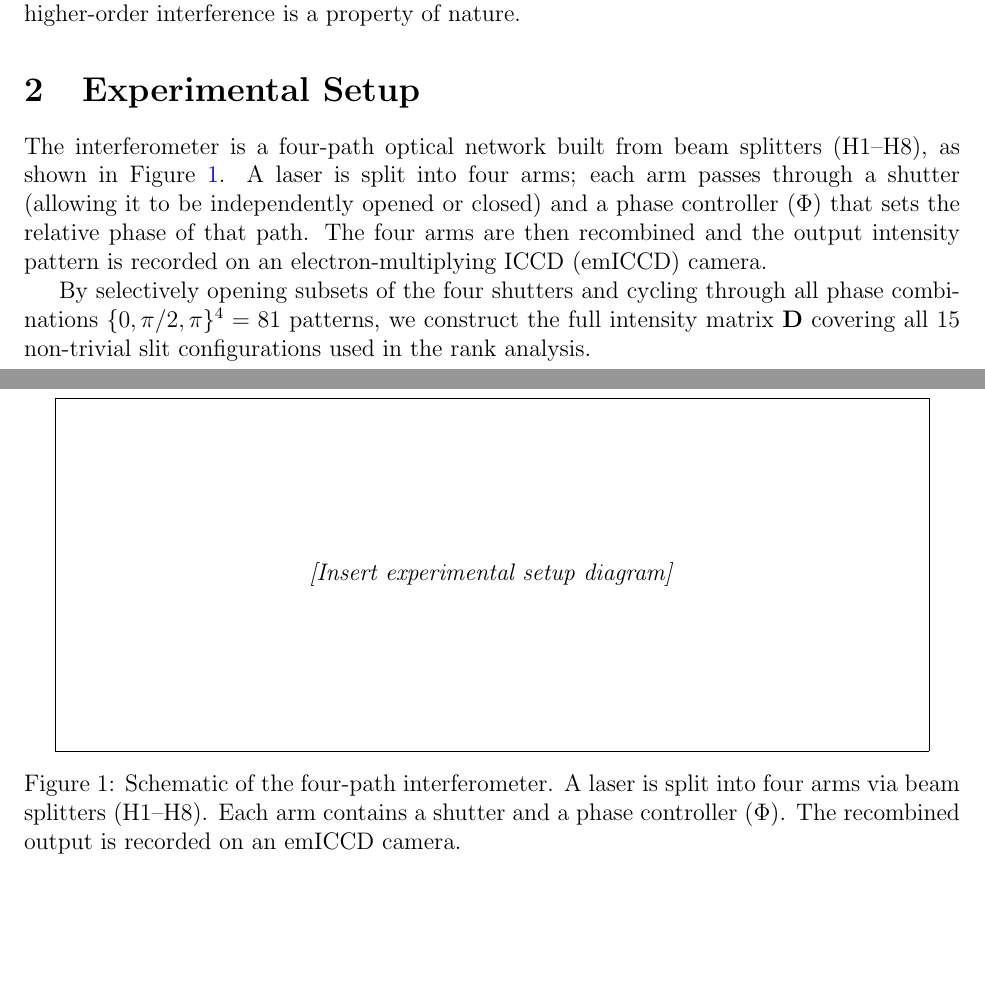
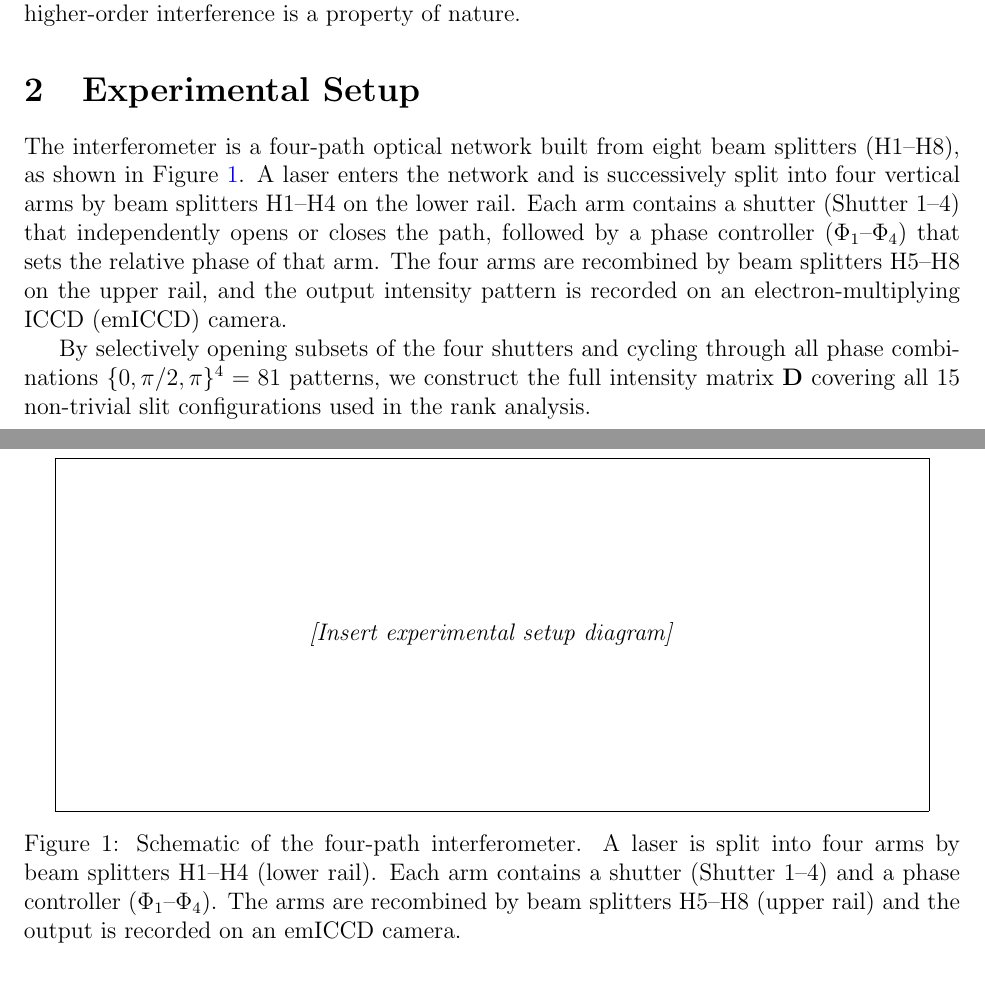
Before and after one commit to tristanlismerphd/higher_order_interference, a LaTeX paper (proposal_rank_evidence.tex): two parts of pages 2 and 3 of 7, joined at a grey line, cut so that both start at the same text, the shorter picture padded with empty space. Compiled offline with pdfLaTeX.

Commit message:
Update setup description: add shutters and label H1-H8, Phi1-4
Co-Authored-By: Claude Sonnet 4.6 <noreply@anthropic.com>

```diff
--- a/proposal_rank_evidence.tex
+++ b/proposal_rank_evidence.tex
@@ -99,12 +99,14 @@ whether higher-order interference is a property of nature.
 % ─────────────────────────────────────────────────────────────────
 \section{Experimental Setup}
 
-The interferometer is a four-path optical network built from beam splitters
-(H1--H8), as shown in Figure~\ref{fig:setup}.  A laser is split into four
-arms; each arm passes through a shutter (allowing it to be independently
-opened or closed) and a phase controller ($\Phi$) that sets the relative phase
-of that path.  The four arms are then recombined and the output intensity
-pattern is recorded on an electron-multiplying ICCD (emICCD) camera.
+The interferometer is a four-path optical network built from eight beam splitters
+(H1--H8), as shown in Figure~\ref{fig:setup}.  A laser enters the network and
+is successively split into four vertical arms by beam splitters H1--H4 on the
+lower rail.  Each arm contains a shutter (Shutter 1--4) that independently
+opens or closes the path, followed by a phase controller ($\Phi_1$--$\Phi_4$)
+that sets the relative phase of that arm.  The four arms are recombined by beam
+splitters H5--H8 on the upper rail, and the output intensity pattern is recorded
+on an electron-multiplying ICCD (emICCD) camera.
 
 By selectively opening subsets of the four shutters and cycling through all
 phase combinations $\{0, \pi/2, \pi\}^4 = 81$ patterns, we construct the full
@@ -117,9 +119,10 @@ used in the rank analysis.
         \textit{[Insert experimental setup diagram]}
     }}
     \caption{Schematic of the four-path interferometer.  A laser is split into
-    four arms via beam splitters (H1--H8).  Each arm contains a shutter and a
-    phase controller ($\Phi$).  The recombined output is recorded on an emICCD
-    camera.}
+    four arms by beam splitters H1--H4 (lower rail).  Each arm contains a shutter
+    (Shutter 1--4) and a phase controller ($\Phi_1$--$\Phi_4$).  The arms are
+    recombined by beam splitters H5--H8 (upper rail) and the output is recorded
+    on an emICCD camera.}
     \label{fig:setup}
 \end{figure}
 
```
